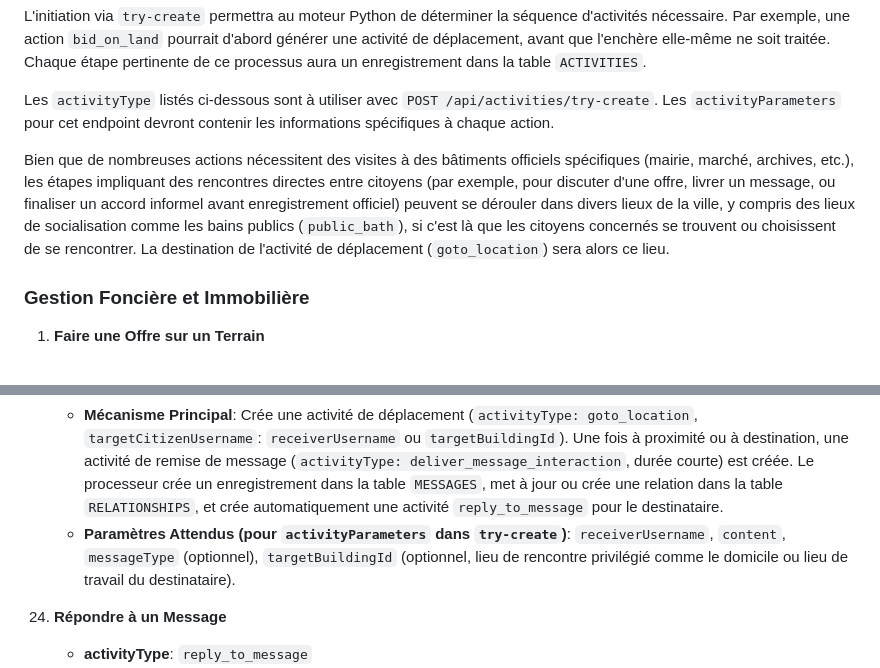
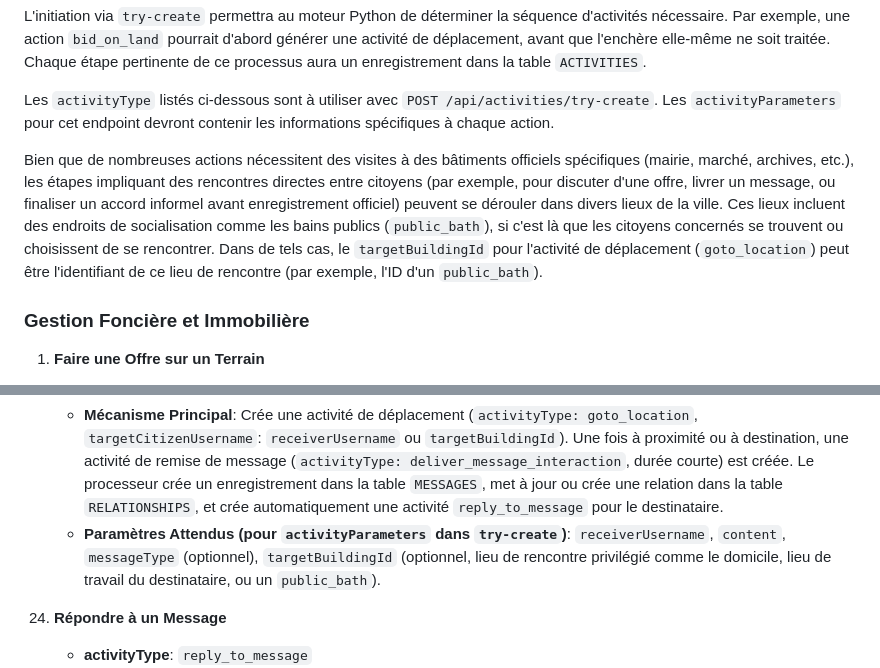
Before and after one commit to Universal-Basic-Compute/serenissima, a Markdown page: backend/docs/activities.md, 2 parts joined by grey strips. Rendered like a GitHub page.

Commit message:
docs: Clarify public_bath usage in activities and send_message

```diff
--- a/backend/docs/activities.md
+++ b/backend/docs/activities.md
@@ -267,7 +267,7 @@ traitée. Chaque étape pertinente de ce processus aura un enregistrement dans l
 Les `activityType` listés ci-dessous sont à utiliser avec `POST /api/activities/try-create`. Les `activityParameters`
 pour cet endpoint devront contenir les informations spécifiques à chaque action.
 
-Bien que de nombreuses actions nécessitent des visites à des bâtiments officiels spécifiques (mairie, marché, archives, etc.), les étapes impliquant des rencontres directes entre citoyens (par exemple, pour discuter d'une offre, livrer un message, ou finaliser un accord informel avant enregistrement officiel) peuvent se dérouler dans divers lieux de la ville, y compris des lieux de socialisation comme les bains publics (`public_bath`), si c'est là que les citoyens concernés se trouvent ou choisissent de se rencontrer. La destination de l'activité de déplacement (`goto_location`) sera alors ce lieu.
+Bien que de nombreuses actions nécessitent des visites à des bâtiments officiels spécifiques (mairie, marché, archives, etc.), les étapes impliquant des rencontres directes entre citoyens (par exemple, pour discuter d'une offre, livrer un message, ou finaliser un accord informel avant enregistrement officiel) peuvent se dérouler dans divers lieux de la ville. Ces lieux incluent des endroits de socialisation comme les bains publics (`public_bath`), si c'est là que les citoyens concernés se trouvent ou choisissent de se rencontrer. Dans de tels cas, le `targetBuildingId` pour l'activité de déplacement (`goto_location`) peut être l'identifiant de ce lieu de rencontre (par exemple, l'ID d'un `public_bath`).
 
 ### Gestion Foncière et Immobilière
 
@@ -529,8 +529,8 @@ personne. L'activité `reply_to_message` est créée automatiquement et effectu
 `targetCitizenUsername`: `receiverUsername` ou `targetBuildingId`). Une fois à proximité ou à destination, une activité
 de remise de message (`activityType: deliver_message_interaction`, durée courte) est créée. Le processeur crée un enregistrement dans la table `MESSAGES`, met à jour ou crée une relation dans la table `RELATIONSHIPS`, et crée automatiquement une activité `reply_to_message` pour le destinataire.
     *   **Paramètres Attendus (pour `activityParameters` dans `try-create`)**: `receiverUsername`, `content`,
-`messageType` (optionnel), `targetBuildingId` (optionnel, lieu de rencontre privilégié comme le domicile ou lieu de
-travail du destinataire).
+`messageType` (optionnel), `targetBuildingId` (optionnel, lieu de rencontre privilégié comme le domicile, lieu de
+travail du destinataire, ou un `public_bath`).
 
 24. **Répondre à un Message**
     *   **activityType**: `reply_to_message`
```
